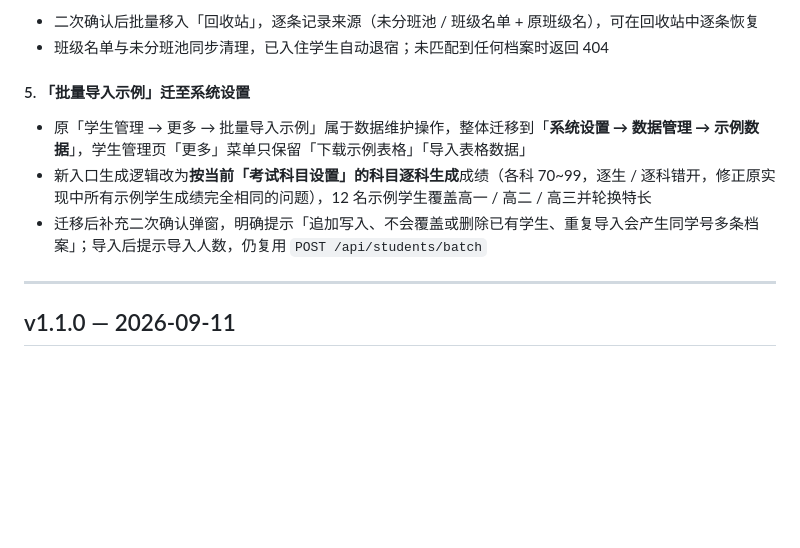
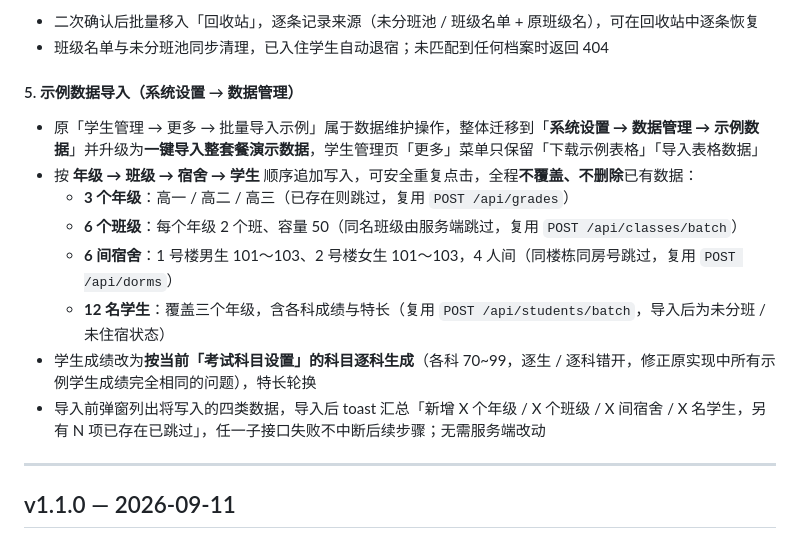
Before and after one commit to RONGLINC93/Student-Management-System, a Markdown page: CHANGELOG.md, the part around the change. Rendered like a GitHub page; blank space fills up the shorter version.

Commit message:
手动推送 2026/9/11 17:01:40

```diff
--- a/CHANGELOG.md
+++ b/CHANGELOG.md
@@ -40,11 +40,16 @@
 - 二次确认后批量移入「回收站」，逐条记录来源（未分班池 / 班级名单 + 原班级名），可在回收站中逐条恢复
 - 班级名单与未分班池同步清理，已入住学生自动退宿；未匹配到任何档案时返回 404
 
-#### 5. 「批量导入示例」迁至系统设置
+#### 5. 示例数据导入（系统设置 → 数据管理）
 
-- 原「学生管理 → 更多 → 批量导入示例」属于数据维护操作，整体迁移到「**系统设置 → 数据管理 → 示例数据**」，学生管理页「更多」菜单只保留「下载示例表格」「导入表格数据」
-- 新入口生成逻辑改为**按当前「考试科目设置」的科目逐科生成**成绩（各科 70~99，逐生 / 逐科错开，修正原实现中所有示例学生成绩完全相同的问题），12 名示例学生覆盖高一 / 高二 / 高三并轮换特长
-- 迁移后补充二次确认弹窗，明确提示「追加写入、不会覆盖或删除已有学生、重复导入会产生同学号多条档案」；导入后提示导入人数，仍复用 `POST /api/students/batch`
+- 原「学生管理 → 更多 → 批量导入示例」属于数据维护操作，整体迁移到「**系统设置 → 数据管理 → 示例数据**」并升级为**一键导入整套餐演示数据**，学生管理页「更多」菜单只保留「下载示例表格」「导入表格数据」
+- 按 **年级 → 班级 → 宿舍 → 学生** 顺序追加写入，可安全重复点击，全程**不覆盖、不删除**已有数据：
+  - **3 个年级**：高一 / 高二 / 高三（已存在则跳过，复用 `POST /api/grades`）
+  - **6 个班级**：每个年级 2 个班、容量 50（同名班级由服务端跳过，复用 `POST /api/classes/batch`）
+  - **6 间宿舍**：1 号楼男生 101～103、2 号楼女生 101～103，4 人间（同楼栋同房号跳过，复用 `POST /api/dorms`）
+  - **12 名学生**：覆盖三个年级，含各科成绩与特长（复用 `POST /api/students/batch`，导入后为未分班 / 未住宿状态）
+- 学生成绩改为**按当前「考试科目设置」的科目逐科生成**（各科 70~99，逐生 / 逐科错开，修正原实现中所有示例学生成绩完全相同的问题），特长轮换
+- 导入前弹窗列出将写入的四类数据，导入后 toast 汇总「新增 X 个年级 / X 个班级 / X 间宿舍 / X 名学生，另有 N 项已存在已跳过」，任一子接口失败不中断后续步骤；无需服务端改动
 
 ---
 
```
